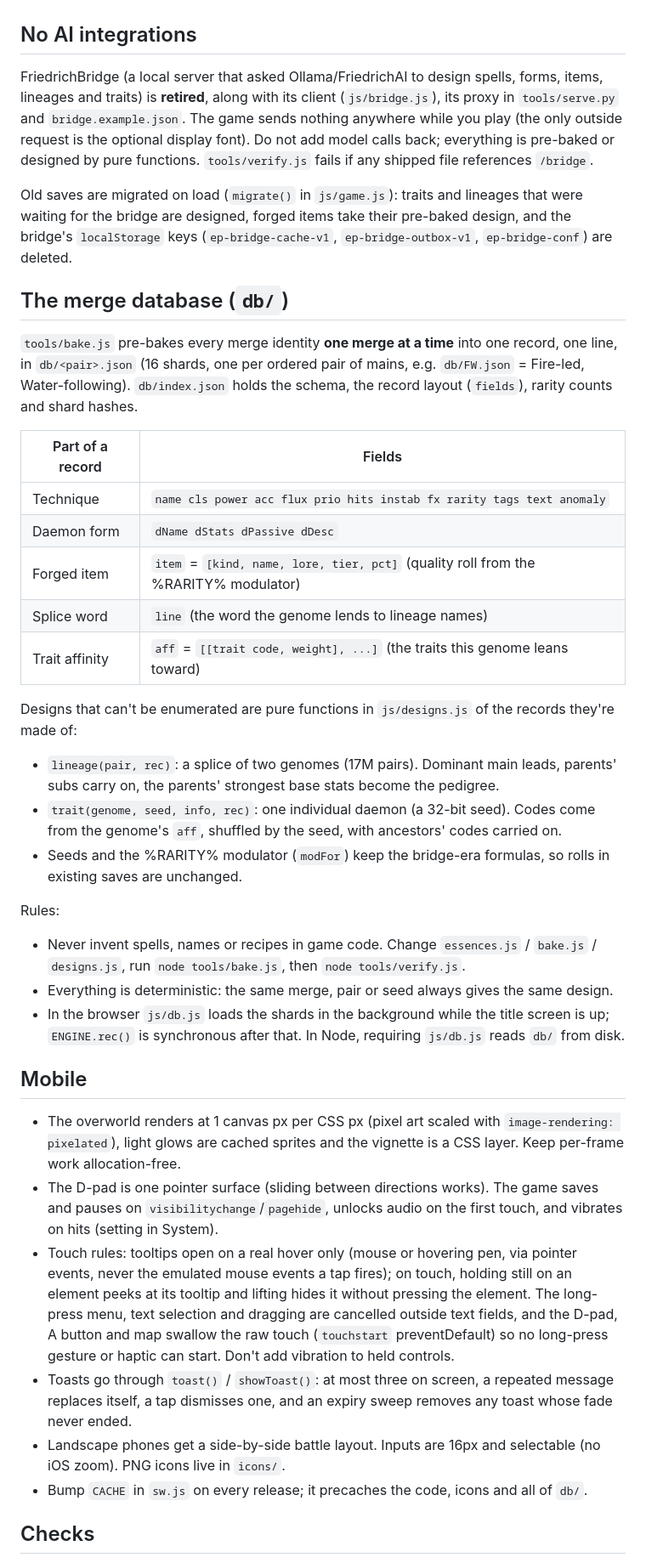
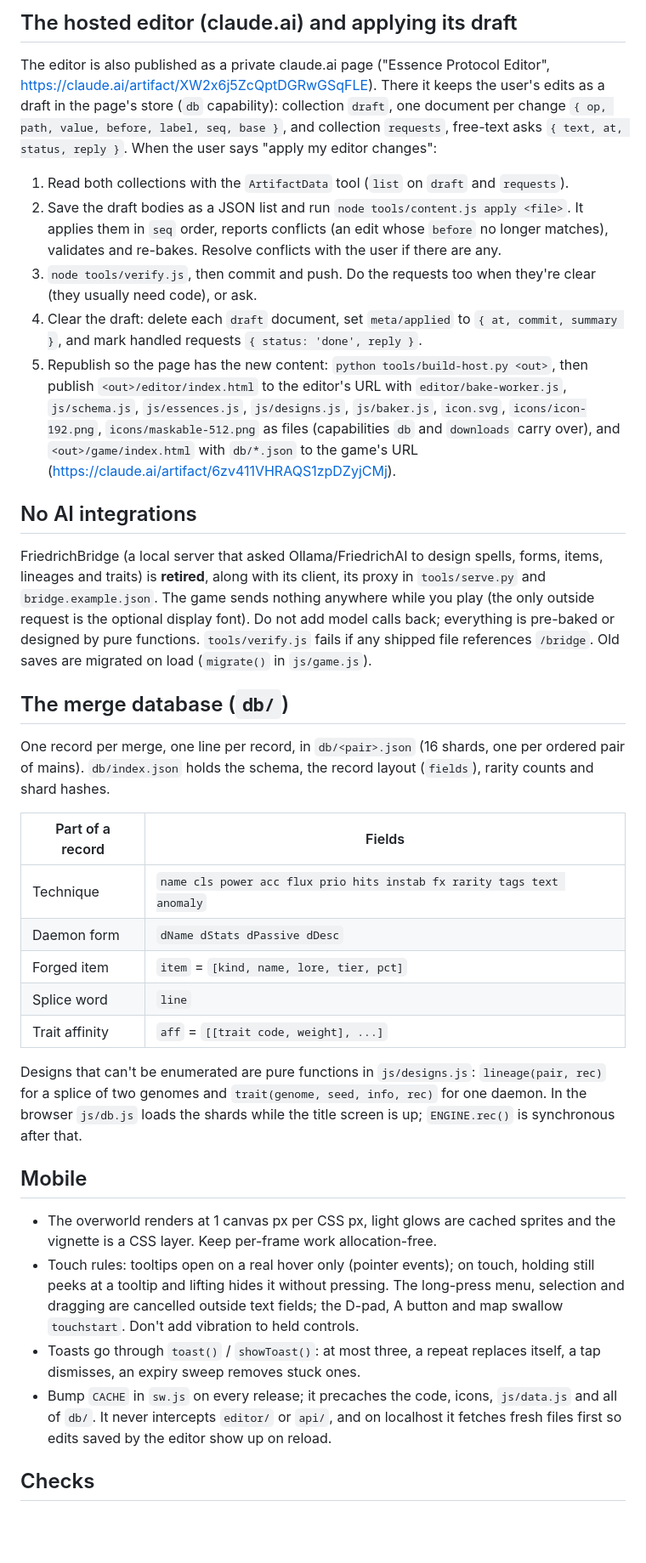
Before and after one commit to alexdepasquale2-jpg/Repo, a Markdown page: essence-protocol/CLAUDE.md, the part around one of its changes. Shown at 85% size. GitHub-like rendering; blank space fills up the shorter version.

```diff
--- a/essence-protocol/CLAUDE.md
+++ b/essence-protocol/CLAUDE.md
@@ -6,35 +37,31 @@ Essence Protocol is a mobile-first web game (vanilla JS PWA, no build step, no d
+## The hosted editor (claude.ai) and applying its draft
+The editor is also published as a private claude.ai page ("Essence Protocol Editor", https://claude.ai/artifact/XW2x6j5ZcQptDGRwGSqFLE). There it keeps the user's edits as a draft in the page's store (`db` capability): collection `draft`, one document per change `{ op, path, value, before, label, seq, base }`, and collection `requests`, free-text asks `{ text, at, status, reply }`. When the user says "apply my editor changes":
+1. Read both collections with the `ArtifactData` tool (`list` on `draft` and `requests`).
+2. Save the draft bodies as a JSON list and run `node tools/content.js apply <file>`. It applies them in `seq` order, reports conflicts (an edit whose `before` no longer matches), validates and re-bakes. Resolve conflicts with the user if there are any.
+3. `node tools/verify.js`, then commit and push. Do the requests too when they're clear (they usually need code), or ask.
+4. Clear the draft: delete each `draft` document, set `meta/applied` to `{ at, commit, summary }`, and mark handled requests `{ status: 'done', reply }`.
+5. Republish so the page has the new content: `python tools/build-host.py <out>`, then publish `<out>/editor/index.html` to the editor's URL with `editor/bake-worker.js`, `js/schema.js`, `js/essences.js`, `js/designs.js`, `js/baker.js`, `icon.svg`, `icons/icon-192.png`, `icons/maskable-512.png` as files (capabilities `db` and `downloads` carry over), and `<out>/game/index.html` with `db/*.json` to the game's URL (https://claude.ai/artifact/6zv411VHRAQS1zpDZyjCMj).
+
 ## No AI integrations
-FriedrichBridge (a local server that asked Ollama/FriedrichAI to design spells, forms, items, lineages and traits) is **retired**, along with its client (`js/bridge.js`), its proxy in `tools/serve.py` and `bridge.example.json`. The game sends nothing anywhere while you play (the only outside request is the optional display font). Do not add model calls back; everything is pre-baked or designed by pure functions. `tools/verify.js` fails if any shipped file references `/bridge`.
-
-Old saves are migrated on load (`migrate()` in `js/game.js`): traits and lineages that were waiting for the bridge are designed, forged items take their pre-baked design, and the bridge's `localStorage` keys (`ep-bridge-cache-v1`, `ep-bridge-outbox-v1`, `ep-bridge-conf`) are deleted.
+FriedrichBridge (a local server that asked Ollama/FriedrichAI to design spells, forms, items, lineages and traits) is **retired**, along with its client, its proxy in `tools/serve.py` and `bridge.example.json`. The game sends nothing anywhere while you play (the only outside request is the optional display font). Do not add model calls back; everything is pre-baked or designed by pure functions. `tools/verify.js` fails if any shipped file references `/bridge`. Old saves are migrated on load (`migrate()` in `js/game.js`).
 
 ## The merge database (`db/`)
-`tools/bake.js` pre-bakes every merge identity **one merge at a time** into one record, one line, in `db/<pair>.json` (16 shards, one per ordered pair of mains, e.g. `db/FW.json` = Fire-led, Water-following). `db/index.json` holds the schema, the record layout (`fields`), rarity counts and shard hashes.
+One record per merge, one line per record, in `db/<pair>.json` (16 shards, one per ordered pair of mains). `db/index.json` holds the schema, the record layout (`fields`), rarity counts and shard hashes.
 
 | Part of a record | Fields |
 |---|---|
 | Technique | `name cls power acc flux prio hits instab fx rarity tags text anomaly` |
 | Daemon form | `dName dStats dPassive dDesc` |
-| Forged item | `item` = `[kind, name, lore, tier, pct]` (quality roll from the %RARITY% modulator) |
-| Splice word | `line` (the word the genome lends to lineage names) |
-| Trait affinity | `aff` = `[[trait code, weight], ...]` (the traits this genome leans toward) |
+| Forged item | `item` = `[kind, name, lore, tier, pct]` |
+| Splice word | `line` |
+| Trait affinity | `aff` = `[[trait code, weight], ...]` |
 
-Designs that can't be enumerated are pure functions in `js/designs.js` of the records they're made of:
-- `lineage(pair, rec)`: a splice of two genomes (17M pairs). Dominant main leads, parents' subs carry on, the parents' strongest base stats become the pedigree.
-- `trait(genome, seed, info, rec)`: one individual daemon (a 32-bit seed). Codes come from the genome's `aff`, shuffled by the seed, with ancestors' codes carried on.
-- Seeds and the %RARITY% modulator (`modFor`) keep the bridge-era formulas, so rolls in existing saves are unchanged.
-
-Rules:
-- Never invent spells, names or recipes in game code. Change `essences.js` / `bake.js` / `designs.js`, run `node tools/bake.js`, then `node tools/verify.js`.
-- Everything is deterministic: the same merge, pair or seed always gives the same design.
-- In the browser `js/db.js` loads the shards in the background while the title screen is up; `ENGINE.rec()` is synchronous after that. In Node, requiring `js/db.js` reads `db/` from disk.
+Designs that can't be enumerated are pure functions in `js/designs.js`: `lineage(pair, rec)` for a splice of two genomes and `trait(genome, seed, info, rec)` for one daemon. In the browser `js/db.js` loads the shards while the title screen is up; `ENGINE.rec()` is synchronous after that.
 
 ## Mobile
-- The overworld renders at 1 canvas px per CSS px (pixel art scaled with `image-rendering: pixelated`), light glows are cached sprites and the vignette is a CSS layer. Keep per-frame work allocation-free.
-- The D-pad is one pointer surface (sliding between directions works). The game saves and pauses on `visibilitychange`/`pagehide`, unlocks audio on the first touch, and vibrates on hits (setting in System).
-- Touch rules: tooltips open on a real hover only (mouse or hovering pen, via pointer events, never the emulated mouse events a tap fires); on touch, holding still on an element peeks at its tooltip and lifting hides it without pressing the element. The long-press menu, text selection and dragging are cancelled outside text fields, and the D-pad, A button and map swallow the raw touch (`touchstart` preventDefault) so no long-press gesture or haptic can start. Don't add vibration to held controls.
-- Toasts go through `toast()` / `showToast()`: at most three on screen, a repeated message replaces itself, a tap dismisses one, and an expiry sweep removes any toast whose fade never ended.
-- Landscape phones get a side-by-side battle layout. Inputs are 16px and selectable (no iOS zoom). PNG icons live in `icons/`.
-- Bump `CACHE` in `sw.js` on every release; it precaches the code, icons and all of `db/`.
+- The overworld renders at 1 canvas px per CSS px, light glows are cached sprites and the vignette is a CSS layer. Keep per-frame work allocation-free.
+- Touch rules: tooltips open on a real hover only (pointer events); on touch, holding still peeks at a tooltip and lifting hides it without pressing. The long-press menu, selection and dragging are cancelled outside text fields; the D-pad, A button and map swallow `touchstart`. Don't add vibration to held controls.
+- Toasts go through `toast()` / `showToast()`: at most three, a repeat replaces itself, a tap dismisses, an expiry sweep removes stuck ones.
+- Bump `CACHE` in `sw.js` on every release; it precaches the code, icons, `js/data.js` and all of `db/`. It never intercepts `editor/` or `api/`, and on localhost it fetches fresh files first so edits saved by the editor show up on reload.
 
 ## Checks
```
Also changed, not shown: other parts of essence-protocol/CLAUDE.md (+35 -3 lines), essence-protocol/README.md (+21 -6 lines).
